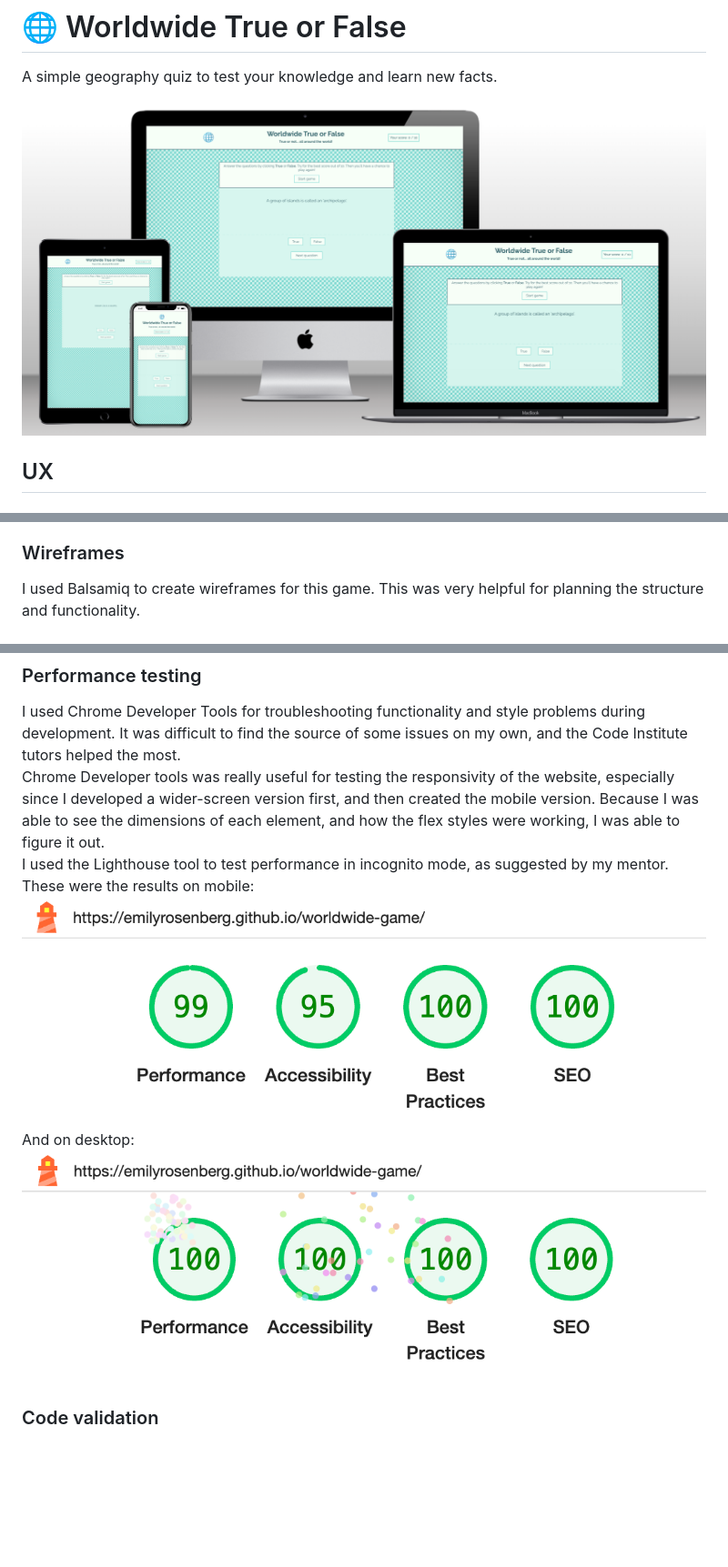
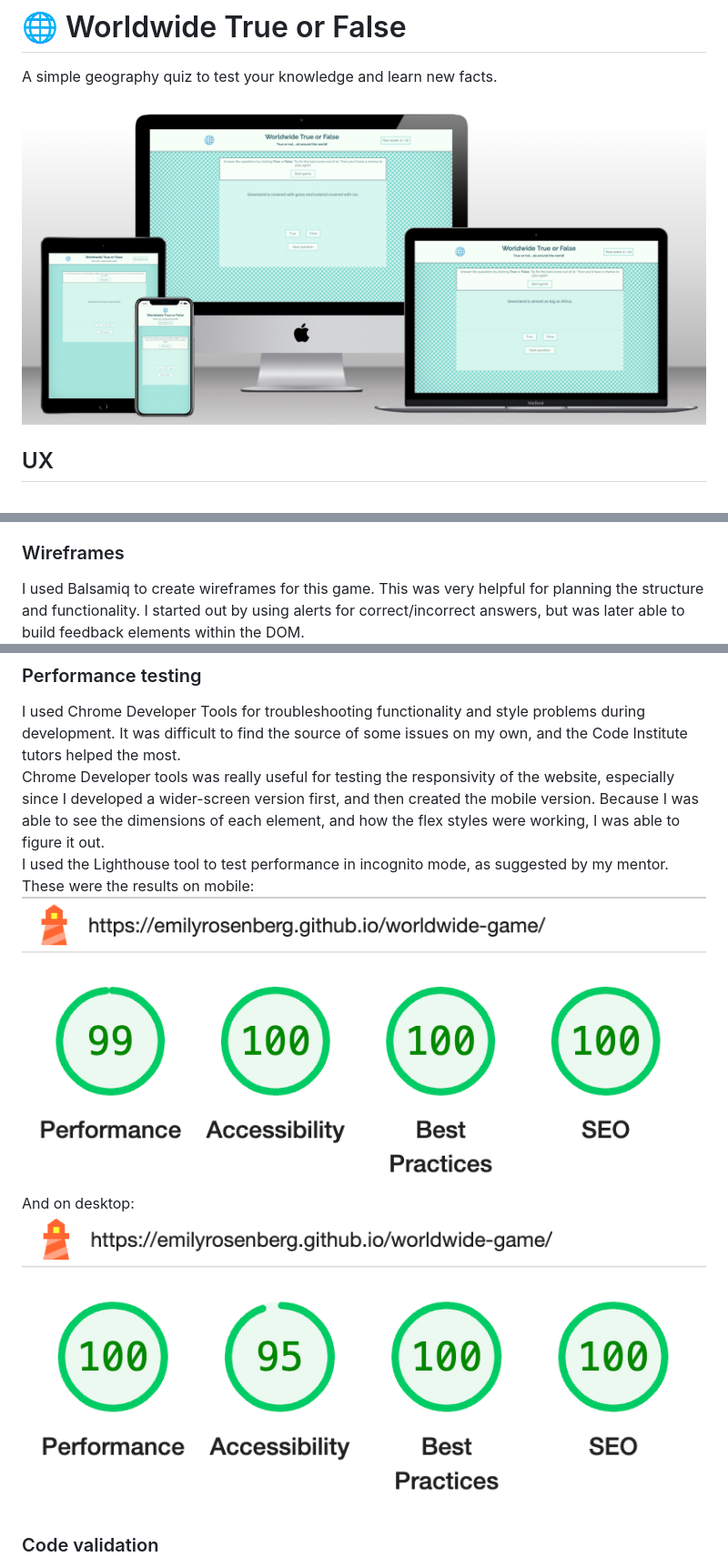
Before and after one commit to emilyrosenberg/worldwide-game, a Markdown page: README.md, 3 parts joined by grey strips. Shown: that part at 91% size. Rendered like a GitHub page; pictures changed too: assets/images/readme-images/lighthouse-desktop.png, assets/images/readme-images/lighthouse-mobile.png, assets/images/readme-images/mockup.png; blank space fills up the shorter version.

```diff
--- a/README.md
+++ b/README.md
@@ -57,7 +57,7 @@ The website has a header with a logo and score area. In the body of the website
 - Play again: This reloads the page, restarting the game from the beginning. I found information about how to do this from [freeCodeCamp](https://www.freecodecamp.org/news/javascript-refresh-page-how-to-reload-a-page-in-js/#:~:text=Method%201%3A%20How%20to%20Refresh,and%20loading%20the%20latest%20content.).
 
 ### Wireframes
-I used Balsamiq to create wireframes for this game. This was very helpful for planning the structure and functionality. <br>
+I used Balsamiq to create wireframes for this game. This was very helpful for planning the structure and functionality. I started out by using alerts for correct/incorrect answers, but was later able to build feedback elements within the DOM. <br>
 ![Wireframe of landing page](assets/images/readme-images/wireframe1.png)
 ![Wireframe of page with alert](assets/images/readme-images/wireframe2.png)
 
```
Also changed, not shown: other parts of README.md (+6 -3 lines), assets/images/readme-images/screenshot1.png (added), assets/images/readme-images/screenshot2.png (added), assets/images/readme-images/screenshot3.png (added), 1 other file.
